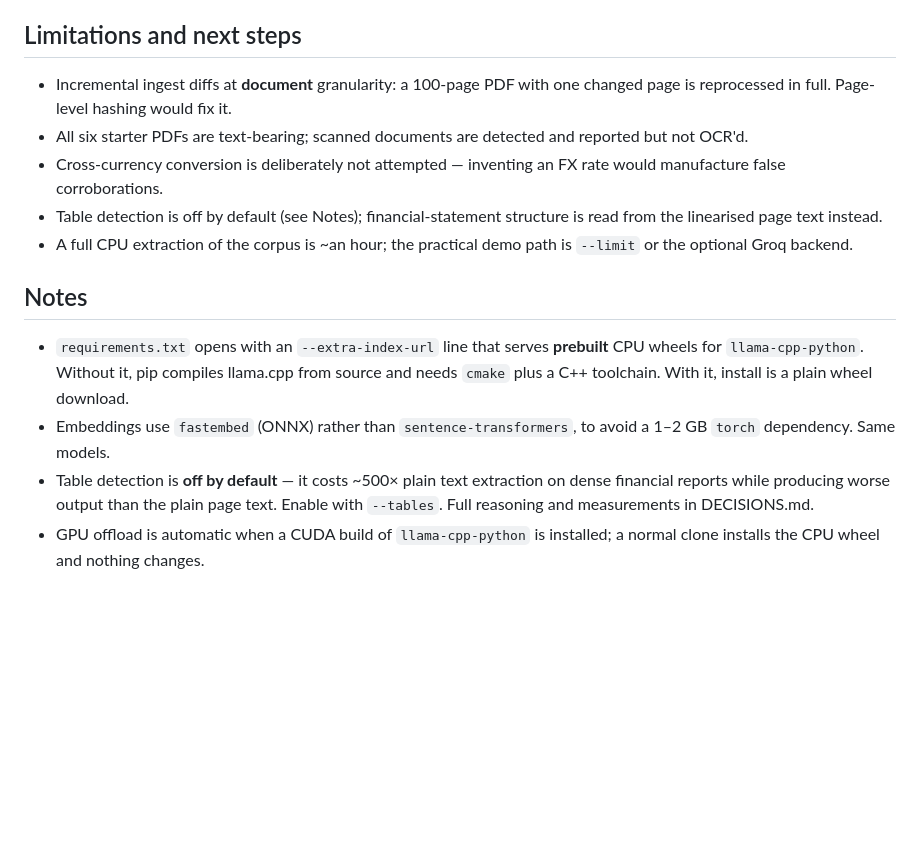
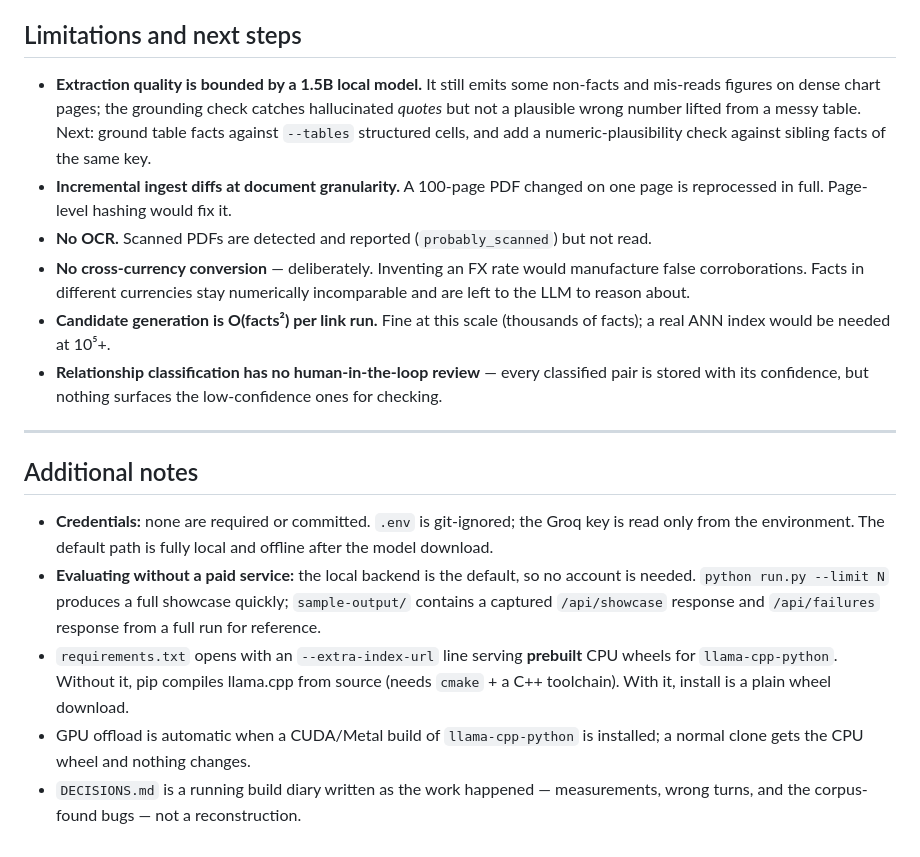
Before and after one commit to nabhya8013/Fact-Knowledge-Layer, a Markdown page: README.md, the part around one of its changes. Drawn GitHub-style; blank space fills up the shorter version.

```diff
--- a/README.md
+++ b/README.md
@@ -89,26 +195,39 @@ the dead ends, and the bugs the real corpus exposed.
 ## Limitations and next steps
 
-- Incremental ingest diffs at **document** granularity: a 100-page PDF with one
-  changed page is reprocessed in full. Page-level hashing would fix it.
-- All six starter PDFs are text-bearing; scanned documents are detected and
-  reported but not OCR'd.
-- Cross-currency conversion is deliberately not attempted — inventing an FX rate
-  would manufacture false corroborations.
-- Table detection is off by default (see Notes); financial-statement structure is
-  read from the linearised page text instead.
-- A full CPU extraction of the corpus is ~an hour; the practical demo path is
-  `--limit` or the optional Groq backend.
+- **Extraction quality is bounded by a 1.5B local model.** It still emits some
+  non-facts and mis-reads figures on dense chart pages; the grounding check
+  catches hallucinated *quotes* but not a plausible wrong number lifted from a
+  messy table. Next: ground table facts against `--tables` structured cells, and
+  add a numeric-plausibility check against sibling facts of the same key.
+- **Incremental ingest diffs at document granularity.** A 100-page PDF changed on
+  one page is reprocessed in full. Page-level hashing would fix it.
+- **No OCR.** Scanned PDFs are detected and reported (`probably_scanned`) but not
+  read.
+- **No cross-currency conversion** — deliberately. Inventing an FX rate would
+  manufacture false corroborations. Facts in different currencies stay
+  numerically incomparable and are left to the LLM to reason about.
+- **Candidate generation is O(facts²) per link run.** Fine at this scale
+  (thousands of facts); a real ANN index would be needed at 10⁵+.
+- **Relationship classification has no human-in-the-loop review** — every
+  classified pair is stored with its confidence, but nothing surfaces the
+  low-confidence ones for checking.
 
-## Notes
+---
 
-- `requirements.txt` opens with an `--extra-index-url` line that serves
-  **prebuilt** CPU wheels for `llama-cpp-python`. Without it, pip compiles
-  llama.cpp from source and needs `cmake` plus a C++ toolchain. With it, install
-  is a plain wheel download.
-- Embeddings use `fastembed` (ONNX) rather than `sentence-transformers`, to avoid
-  a 1–2 GB `torch` dependency. Same models.
-- Table detection is **off by default** — it costs ~500× plain text extraction on
-  dense financial reports while producing worse output than the plain page text.
-  Enable with `--tables`. Full reasoning and measurements in DECISIONS.md.
-- GPU offload is automatic when a CUDA build of `llama-cpp-python` is installed;
-  a normal clone installs the CPU wheel and nothing changes.
+## Additional notes
+
+- **Credentials:** none are required or committed. `.env` is git-ignored; the
+  Groq key is read only from the environment. The default path is fully local and
+  offline after the model download.
+- **Evaluating without a paid service:** the local backend is the default, so no
+  account is needed. `python run.py --limit N` produces a full showcase quickly;
+  `sample-output/` contains a captured `/api/showcase` response and
+  `/api/failures` response from a full run for reference.
+- `requirements.txt` opens with an `--extra-index-url` line serving **prebuilt**
+  CPU wheels for `llama-cpp-python`. Without it, pip compiles llama.cpp from
+  source (needs `cmake` + a C++ toolchain). With it, install is a plain wheel
+  download.
+- GPU offload is automatic when a CUDA/Metal build of `llama-cpp-python` is
+  installed; a normal clone gets the CPU wheel and nothing changes.
+- `DECISIONS.md` is a running build diary written as the work happened —
+  measurements, wrong turns, and the corpus-found bugs — not a reconstruction.
```
Also changed, not shown: other parts of README.md (+143 -37 lines).
